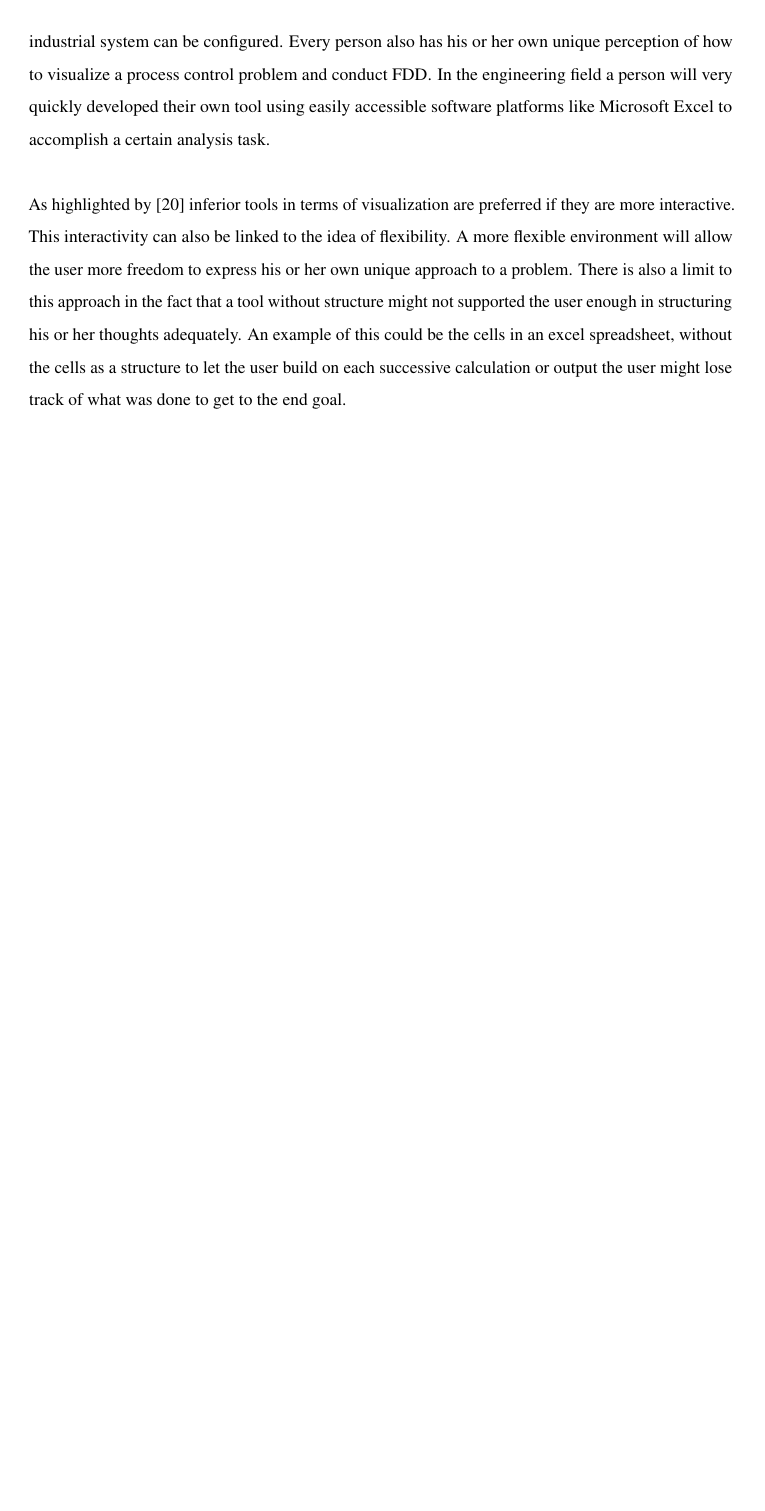
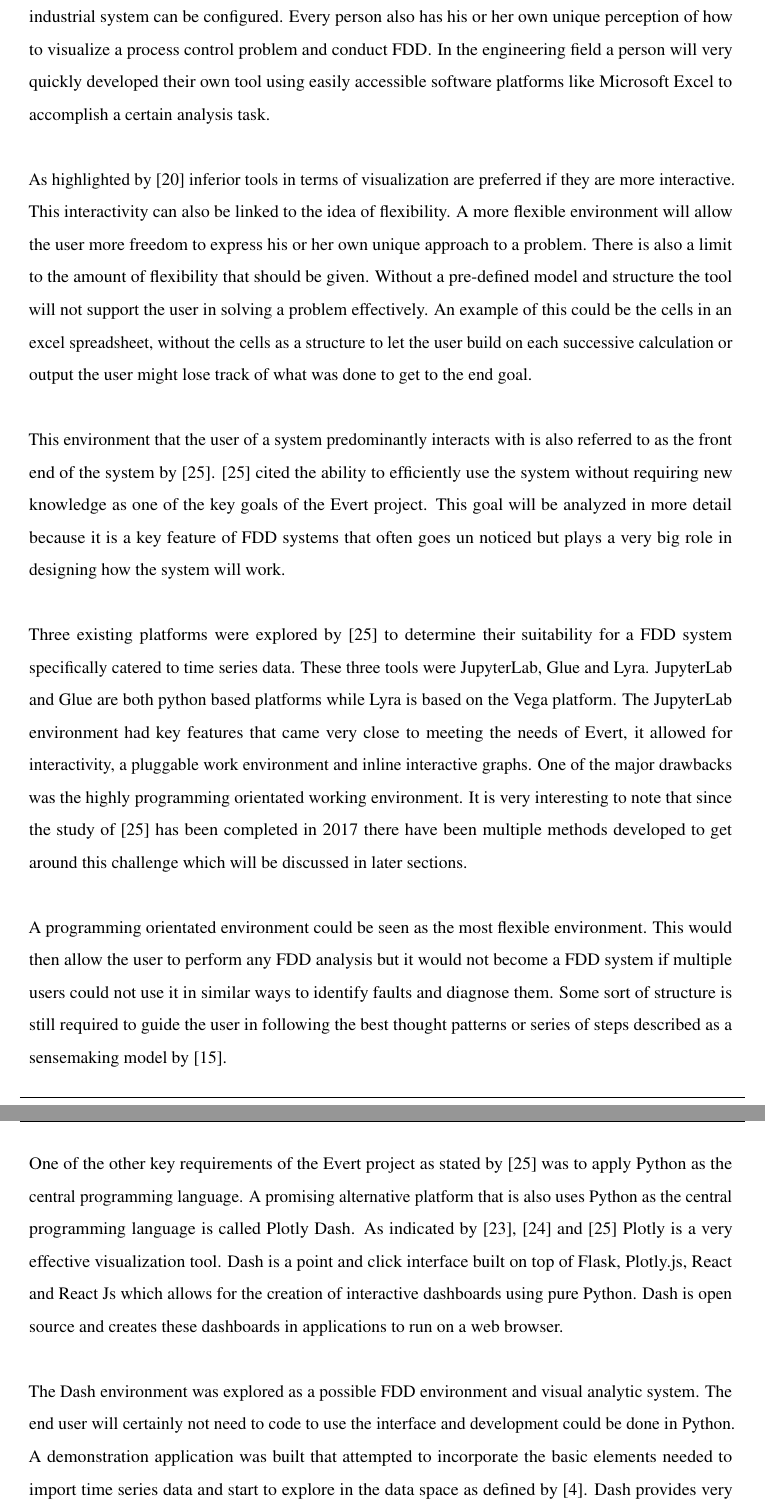
Before and after one commit to GideonSlabbert/masters_thesis, a LaTeX thesis (diss_thesis.tex, which reads chapter3.tex): part of page 38 of 46 before the commit and two parts of pages 38 and 39 of 47 after it, the two joined at a grey line, cut so that both start at the same text, the shorter picture padded with empty space. The pictures show the PDF file diss_thesis.pdf that the author committed with the source.

Commit message:
started with section on interface exploration, expanded on initial Dash tasks

```diff
--- a/chapter3.tex
+++ b/chapter3.tex
@@ -74,6 +74,16 @@ Although it is out of the scope of this work to evaluate each of these tools in
 
 A bigger focus of this study is to define what is really important for someone using an FDD tool and how a tool should be created with the specific goals of the end user in mind. Very often end users experience frustration with existing tools because they are not flexible enough to cater for the unique needs of the individual. This is a common problem in any field but even more so in the process control industry due to the dynamic nature of processes and the infinite number of ways a complex industrial system can be configured. Every person also has his or her own unique perception of how to visualize a process control problem and conduct FDD. In the engineering field a person will very quickly developed their own tool using easily accessible software platforms like Microsoft Excel to accomplish a certain analysis task.
 
-As highlighted by \cite{saraiya2006insight} inferior tools in terms of visualization are preferred if they are more interactive. This interactivity can also be linked to the idea of flexibility. A more flexible environment will allow the user more freedom to express his or her own unique approach to a problem. There is also a limit to this approach in the fact that a tool without structure might not supported the user enough in structuring his or her thoughts adequately. An example of this could be the cells in an excel spreadsheet, without the cells as a structure to let the user build on each successive calculation or output the user might lose track of what was done to get to the end goal.
+As highlighted by \cite{saraiya2006insight} inferior tools in terms of visualization are preferred if they are more interactive. This interactivity can also be linked to the idea of flexibility. A more flexible environment will allow the user more freedom to express his or her own unique approach to a problem. There is also a limit to the amount of flexibility that should be given. Without a pre-defined model and structure the tool will not support the user in solving a problem effectively. An example of this could be the cells in an excel spreadsheet, without the cells as a structure to let the user build on each successive calculation or output the user might lose track of what was done to get to the end goal.
+
+This environment that the user of a system predominantly interacts with is also referred to as the front end of the system by \cite{Herbst2017}. \cite{Herbst2017} cited the ability to efficiently use the system without requiring new knowledge as one of the key goals of the Evert project. This goal will be analyzed in more detail because it is a key feature of FDD systems that often goes un noticed but plays a very big role in designing how the system will work.
+
+Three existing platforms were explored by \cite{Herbst2017} to determine their suitability for a FDD system specifically catered to time series data. These three tools were JupyterLab, Glue and Lyra. JupyterLab and Glue are both python based platforms while Lyra is based on the Vega platform. The JupyterLab environment had key features that came very close to meeting the needs of Evert, it allowed for interactivity, a pluggable work environment and inline interactive graphs. One of the major drawbacks was the highly programming orientated working environment. It is very interesting to note that since the study of \cite{Herbst2017} has been completed in 2017 there have been multiple methods developed to get around this challenge which will be discussed in later sections.
+
+A programming orientated environment could be seen as the most flexible environment. This would then allow the user to perform any FDD analysis but it would not become a FDD system if multiple users could not use it in similar ways to identify faults and diagnose them. Some sort of structure is still required to guide the user in following the best thought patterns or series of steps described as a sensemaking model by \cite{pirolli2005sensemaking}.
+
+One of the other key requirements of the Evert project as stated by \cite{Herbst2017} was to apply Python as the central programming language. A promising alternative platform that is also uses Python as the central programming language is called Plotly Dash. As indicated by \cite{ali2016big}, \cite{caldarola2017big} and \cite{Herbst2017} Plotly is a very effective visualization tool. Dash is a point and click interface built on top of Flask, Plotly.js, React and React Js which allows for the creation of interactive dashboards using pure Python. Dash is open source and creates these dashboards in applications to run on a web browser.
+
+The Dash environment was explored as a possible FDD environment and visual analytic system. The end user will certainly not need to code to use the interface and development could be done in Python. A demonstration application was built that attempted to incorporate the basic elements needed to import time series data and start to explore in the data space as defined by \cite{venkatasubramanian2003review}. Dash provides very powerful tools that allow for a drag and drop interface to import new data and effortlessly visualize it in tables and figures. It was important that Dash had the functionality to allow the user to display and explore data in its raw tabular form inside a Dash Table. When the nature of the time series data, for example the sampling frequency and the time format, is not yet well understood this ensures that the users selects the correct processing techniques in the data manipulation steps.
 
 %% End of File.
```
Also changed, not shown: diss_thesis.pdf, 4 other files.
